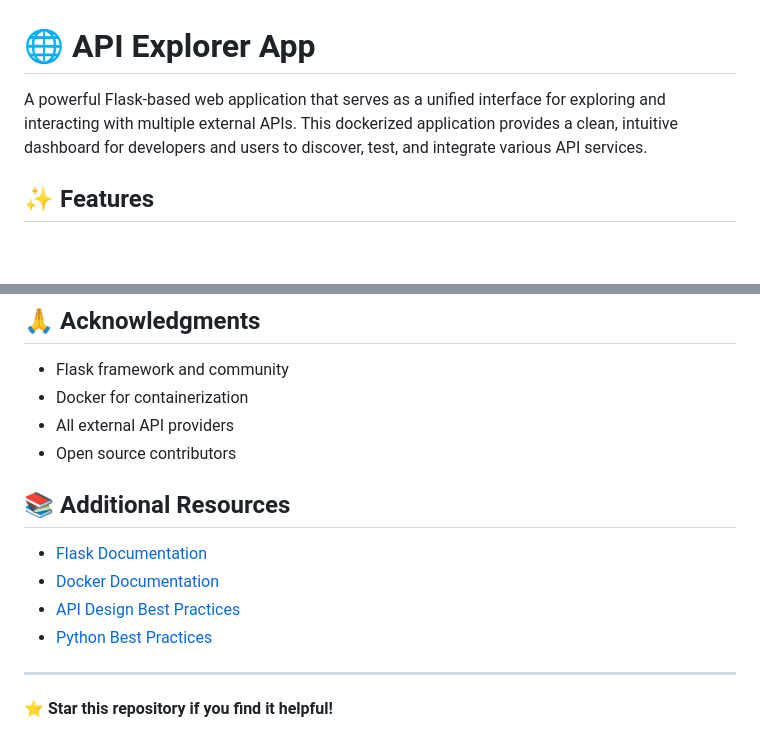
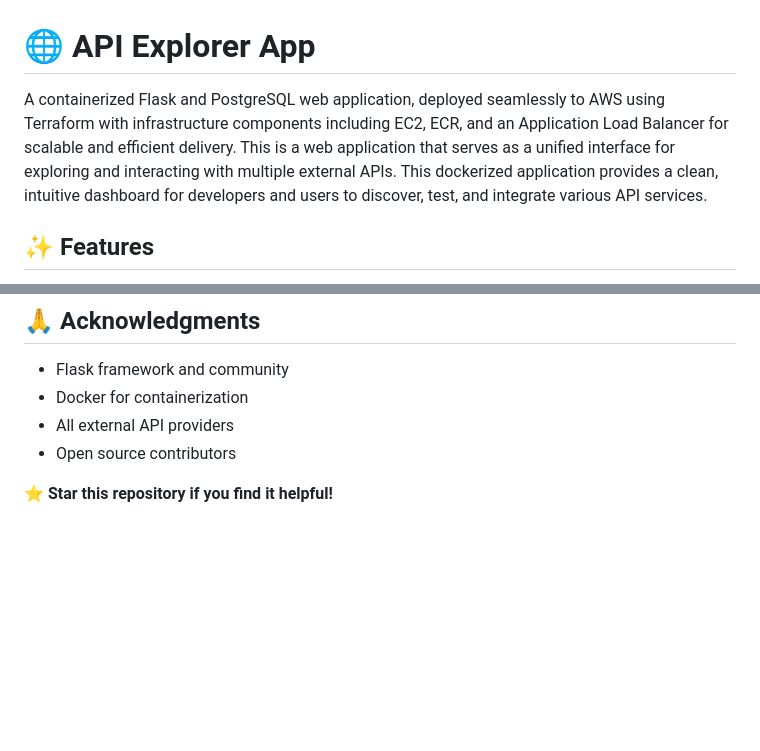
Before and after one commit to omerteomim/API-Explorer-App, a Markdown page: README.md, 2 parts joined by grey strips. GitHub-like rendering; blank space fills up the shorter version.

```diff
--- a/README.md
+++ b/README.md
@@ -1,6 +1,6 @@
 # 🌐 API Explorer App
 
-A powerful Flask-based web application that serves as a unified interface for exploring and interacting with multiple external APIs. This dockerized application provides a clean, intuitive dashboard for developers and users to discover, test, and integrate various API services.
+A containerized Flask and PostgreSQL web application, deployed seamlessly to AWS using Terraform with infrastructure components including EC2, ECR, and an Application Load Balancer for scalable and efficient delivery. This is a web application that serves as a unified interface for exploring and interacting with multiple external APIs. This dockerized application provides a clean, intuitive dashboard for developers and users to discover, test, and integrate various API services.
 
 ## ✨ Features
 
@@ -124,13 +99,5 @@ API-Explorer-App/
 - All external API providers
 - Open source contributors
 
-## 📚 Additional Resources
-
-- [Flask Documentation](https://flask.palletsprojects.com/)
-- [Docker Documentation](https://docs.docker.com/)
-- [API Design Best Practices](https://restfulapi.net/)
-- [Python Best Practices](https://docs.python-guide.org/)
-
----
 
 ⭐ **Star this repository if you find it helpful!**
```
Also changed, not shown: other parts of README.md (+51 -76 lines).
